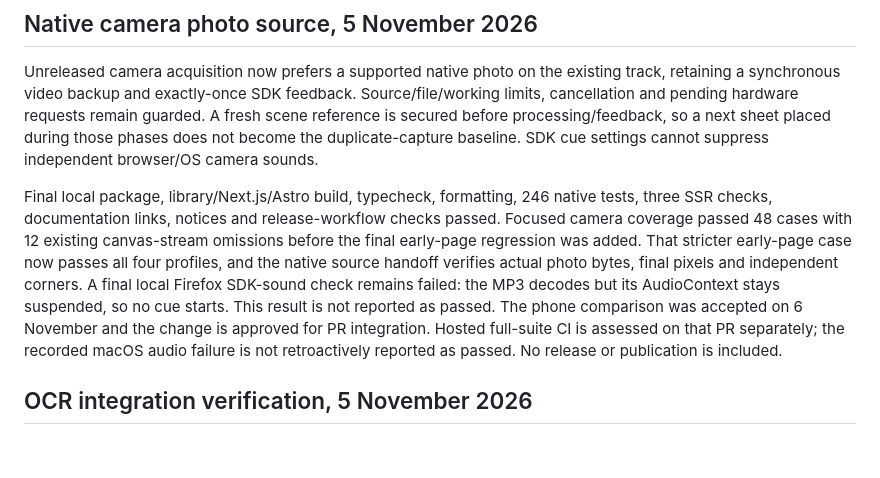
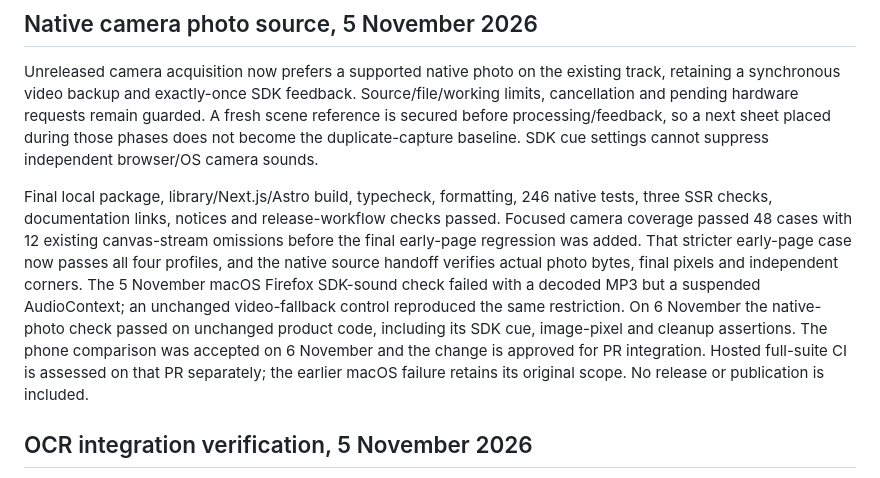
Before and after one commit to kbudisantoso/ktb.scanner, a Markdown page: docs/testing/STATUS.md, the part around the change. Rendered like a GitHub page; blank space fills up the shorter version.

Commit message:
docs(camera): record Firefox cue verification

```diff
--- a/docs/testing/STATUS.md
+++ b/docs/testing/STATUS.md
@@ -6,7 +6,7 @@ Updated 6 November 2026. The library and both reference integrations are impleme
 
 Unreleased camera acquisition now prefers a supported native photo on the existing track, retaining a synchronous video backup and exactly-once SDK feedback. Source/file/working limits, cancellation and pending hardware requests remain guarded. A fresh scene reference is secured before processing/feedback, so a next sheet placed during those phases does not become the duplicate-capture baseline. SDK cue settings cannot suppress independent browser/OS camera sounds.
 
-Final local package, library/Next.js/Astro build, typecheck, formatting, 246 native tests, three SSR checks, documentation links, notices and release-workflow checks passed. Focused camera coverage passed 48 cases with 12 existing canvas-stream omissions before the final early-page regression was added. That stricter early-page case now passes all four profiles, and the native source handoff verifies actual photo bytes, final pixels and independent corners. A final local Firefox SDK-sound check remains failed: the MP3 decodes but its AudioContext stays suspended, so no cue starts. This result is not reported as passed. The phone comparison was accepted on 6 November and the change is approved for PR integration. Hosted full-suite CI is assessed on that PR separately; the recorded macOS audio failure is not retroactively reported as passed. No release or publication is included.
+Final local package, library/Next.js/Astro build, typecheck, formatting, 246 native tests, three SSR checks, documentation links, notices and release-workflow checks passed. Focused camera coverage passed 48 cases with 12 existing canvas-stream omissions before the final early-page regression was added. That stricter early-page case now passes all four profiles, and the native source handoff verifies actual photo bytes, final pixels and independent corners. The 5 November macOS Firefox SDK-sound check failed with a decoded MP3 but a suspended AudioContext; an unchanged video-fallback control reproduced the same restriction. On 6 November the native-photo check passed on unchanged product code, including its SDK cue, image-pixel and cleanup assertions. The phone comparison was accepted on 6 November and the change is approved for PR integration. Hosted full-suite CI is assessed on that PR separately; the earlier macOS failure retains its original scope. No release or publication is included.
 
 ## OCR integration verification, 5 November 2026
 
```
